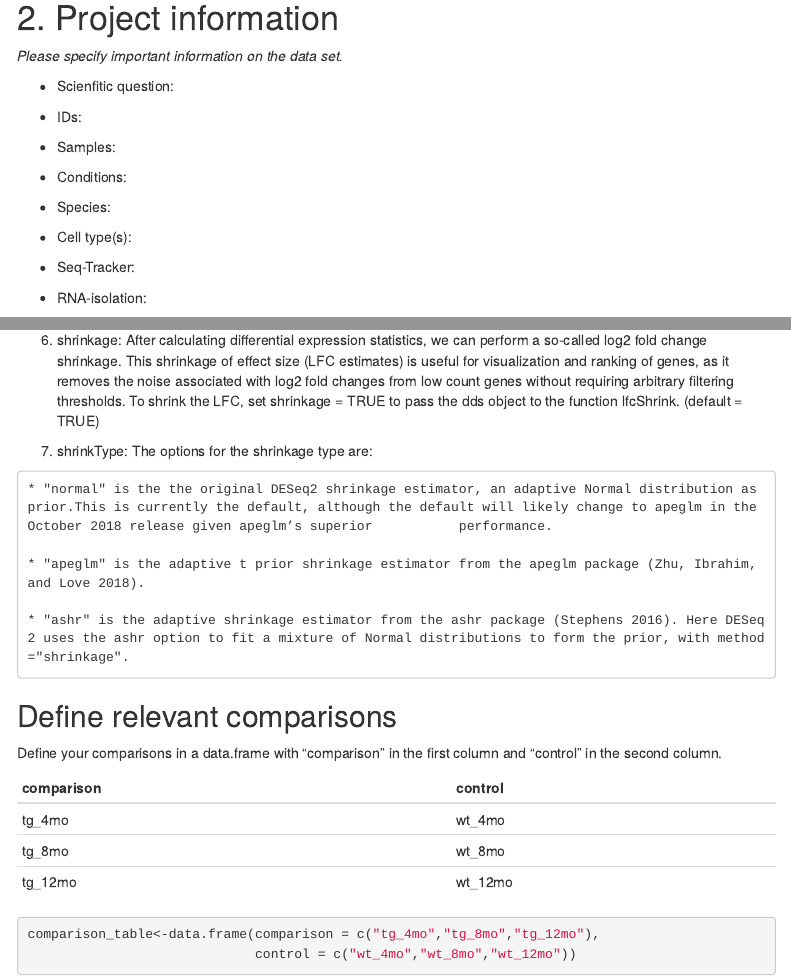
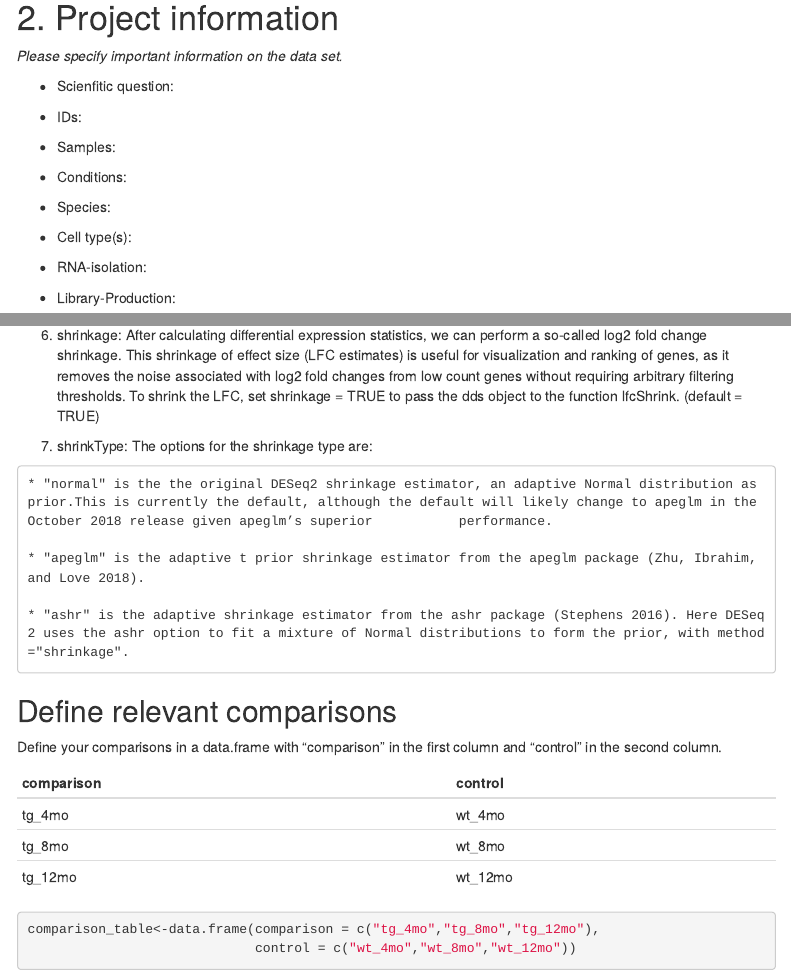
Before and after one commit to jsschrepping/RNA-DESeq2, an R Markdown document (DESeq_Template_AGSchultze_beta.rmd): the page in a window 1100 px wide, from 4900 px down, and a second part further down, joined at a grey line. Rendered offline with R 4.5, knitr and Pandoc, with nearby package versions; the code chunks are not run, so their results and figures are left out; menus at the side of the page are left out; long lines of code are wrapped.

Commit message:
Delete SeqTracker field

```diff
--- a/DESeq_Template_AGSchultze_beta.rmd
+++ b/DESeq_Template_AGSchultze_beta.rmd
@@ -1245,8 +1245,6 @@ plotGSEAHeatmap<-function(GSEA_result,
 * Species:
 * Cell type(s):
 
-* Seq-Tracker:
-
 * RNA-isolation:
 * Library-Production:
 * Sequencing method:
```
